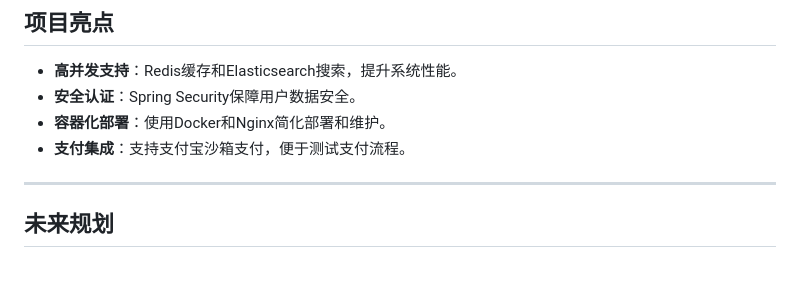
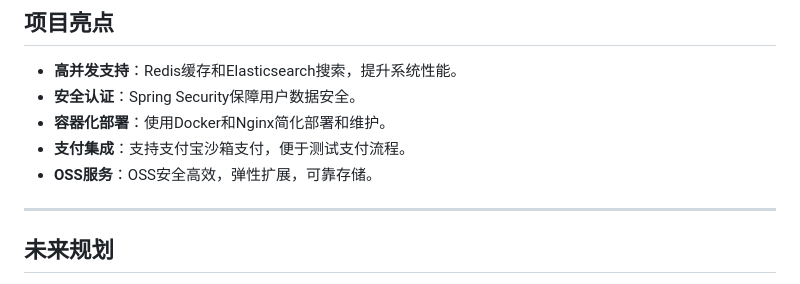
Before and after one commit to MFvmv/GraduationDesign, a Markdown page: README.md, the part around the change. Drawn GitHub-style.

```diff
--- a/README.md
+++ b/README.md
@@ -181,6 +181,7 @@ src
 - **安全认证**：Spring Security保障用户数据安全。
 - **容器化部署**：使用Docker和Nginx简化部署和维护。
 - **支付集成**：支持支付宝沙箱支付，便于测试支付流程。
+- **OSS服务**：OSS安全高效，弹性扩展，可靠存储。
 
 ---
 
```
